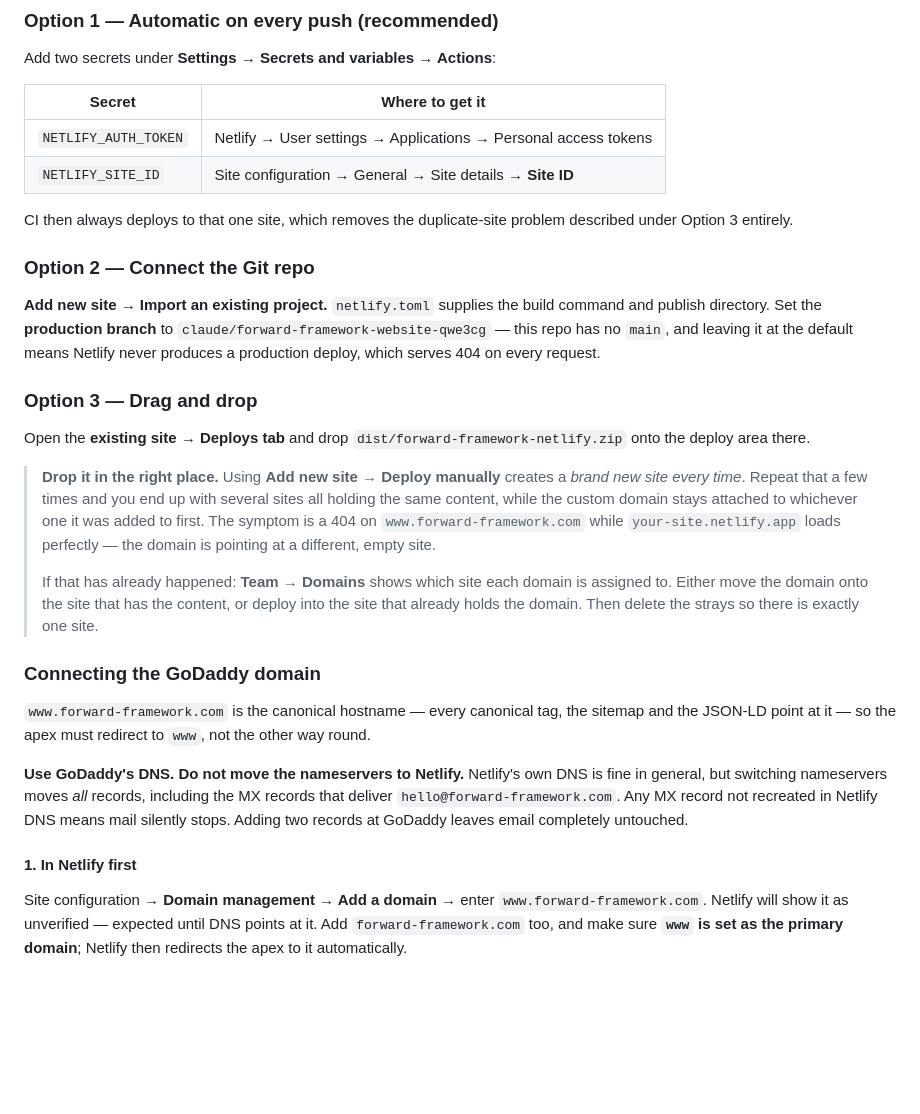
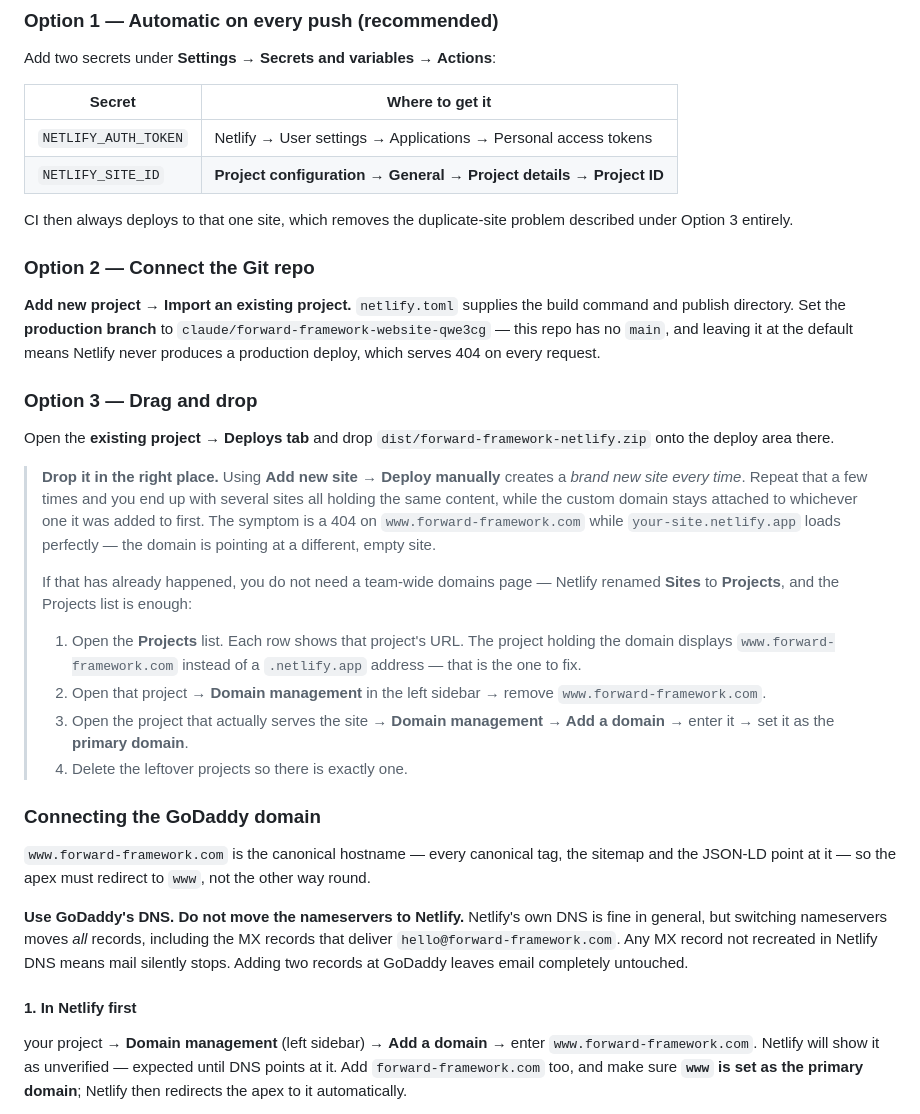
Before and after one commit to ForwardFramework/Webdesign, a Markdown page: DEPLOY.md, the part around the change. GitHub-like rendering; blank space fills up the shorter version.

Commit message:
Update Netlify terminology: Sites are now Projects
Netlify renamed Sites to Projects and Site ID to Project ID, so the previous
instructions pointed at menu items that no longer exist.

Replaces the team-level Domains page in the duplicate-site recovery steps with
the Projects list, which shows each project's URL — the project holding the
custom domain displays it in place of its netlify.app address, so the culprit
can be identified without hunting for a settings page.

```diff
--- a/DEPLOY.md
+++ b/DEPLOY.md
@@ -47,14 +47,14 @@ Add two secrets under **Settings → Secrets and variables → Actions**:
 | Secret | Where to get it |
 |---|---|
 | `NETLIFY_AUTH_TOKEN` | Netlify → User settings → Applications → Personal access tokens |
-| `NETLIFY_SITE_ID` | Site configuration → General → Site details → **Site ID** |
+| `NETLIFY_SITE_ID` | **Project configuration → General → Project details → Project ID** |
 
 CI then always deploys to that one site, which removes the duplicate-site
 problem described under Option 3 entirely.
 
 ### Option 2 — Connect the Git repo
 
-**Add new site → Import an existing project.** `netlify.toml` supplies the build
+**Add new project → Import an existing project.** `netlify.toml` supplies the build
 command and publish directory. Set the **production branch** to
 `claude/forward-framework-website-qwe3cg` — this repo has no `main`, and leaving
 it at the default means Netlify never produces a production deploy, which
@@ -62,7 +62,7 @@ serves 404 on every request.
 
 ### Option 3 — Drag and drop
 
-Open the **existing site → Deploys tab** and drop
+Open the **existing project → Deploys tab** and drop
 `dist/forward-framework-netlify.zip` onto the deploy area there.
 
 > **Drop it in the right place.** Using **Add new site → Deploy manually**
@@ -72,10 +72,17 @@ Open the **existing site → Deploys tab** and drop
 > `www.forward-framework.com` while `your-site.netlify.app` loads perfectly —
 > the domain is pointing at a different, empty site.
 >
-> If that has already happened: **Team → Domains** shows which site each domain
-> is assigned to. Either move the domain onto the site that has the content, or
-> deploy into the site that already holds the domain. Then delete the strays so
-> there is exactly one site.
+> If that has already happened, you do not need a team-wide domains page —
+> Netlify renamed **Sites** to **Projects**, and the Projects list is enough:
+>
+> 1. Open the **Projects** list. Each row shows that project's URL. The project
+>    holding the domain displays `www.forward-framework.com` instead of a
+>    `.netlify.app` address — that is the one to fix.
+> 2. Open that project → **Domain management** in the left sidebar → remove
+>    `www.forward-framework.com`.
+> 3. Open the project that actually serves the site → **Domain management →
+>    Add a domain** → enter it → set it as the **primary domain**.
+> 4. Delete the leftover projects so there is exactly one.
 
 ### Connecting the GoDaddy domain
 
@@ -91,7 +98,7 @@ records at GoDaddy leaves email completely untouched.
 
 #### 1. In Netlify first
 
-Site configuration → **Domain management → Add a domain** → enter
+your project → **Domain management** (left sidebar) → **Add a domain** → enter
 `www.forward-framework.com`. Netlify will show it as unverified — expected until
 DNS points at it. Add `forward-framework.com` too, and make sure **`www` is set
 as the primary domain**; Netlify then redirects the apex to it automatically.
```
Also changed, not shown: CLAUDE.md (+1 -1 lines).
